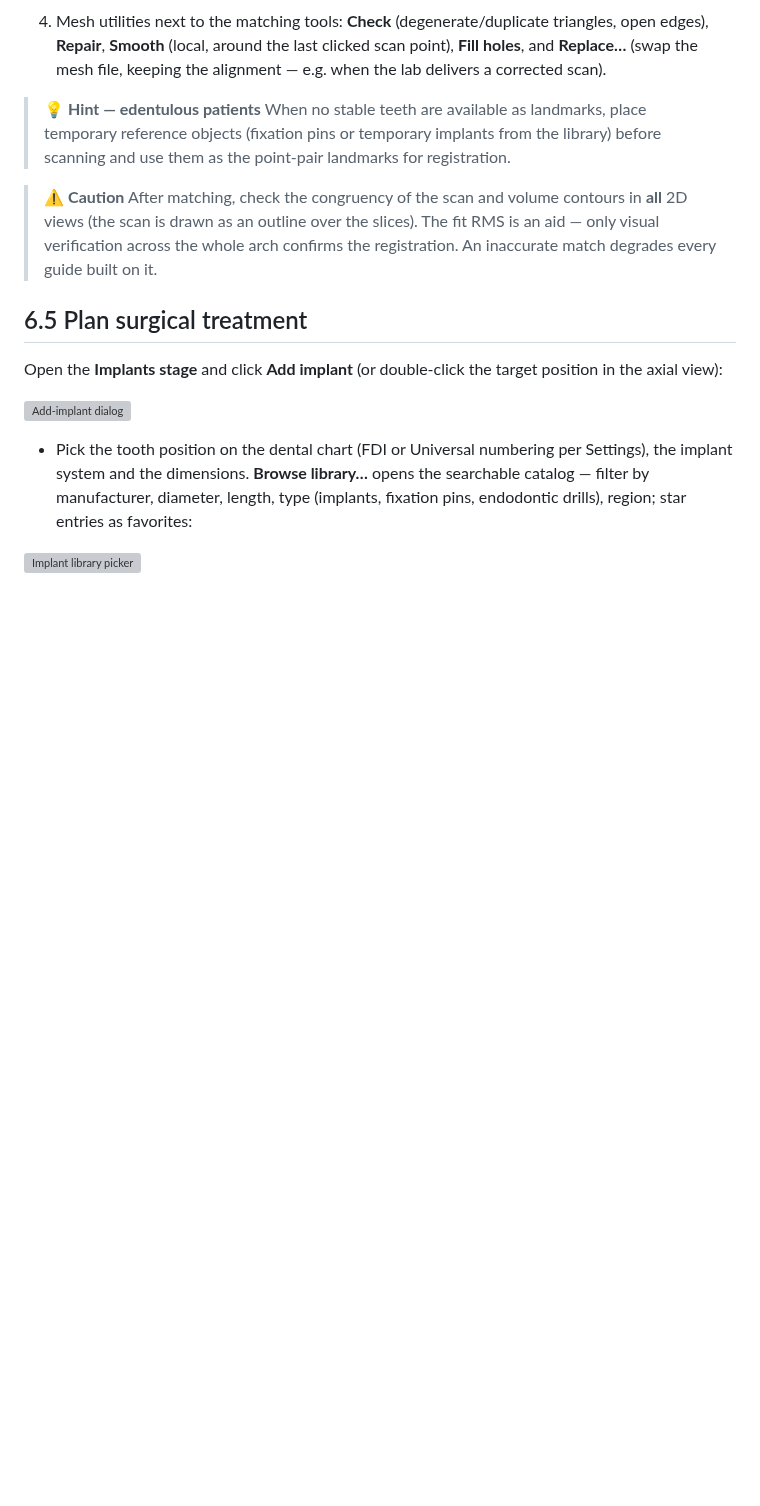
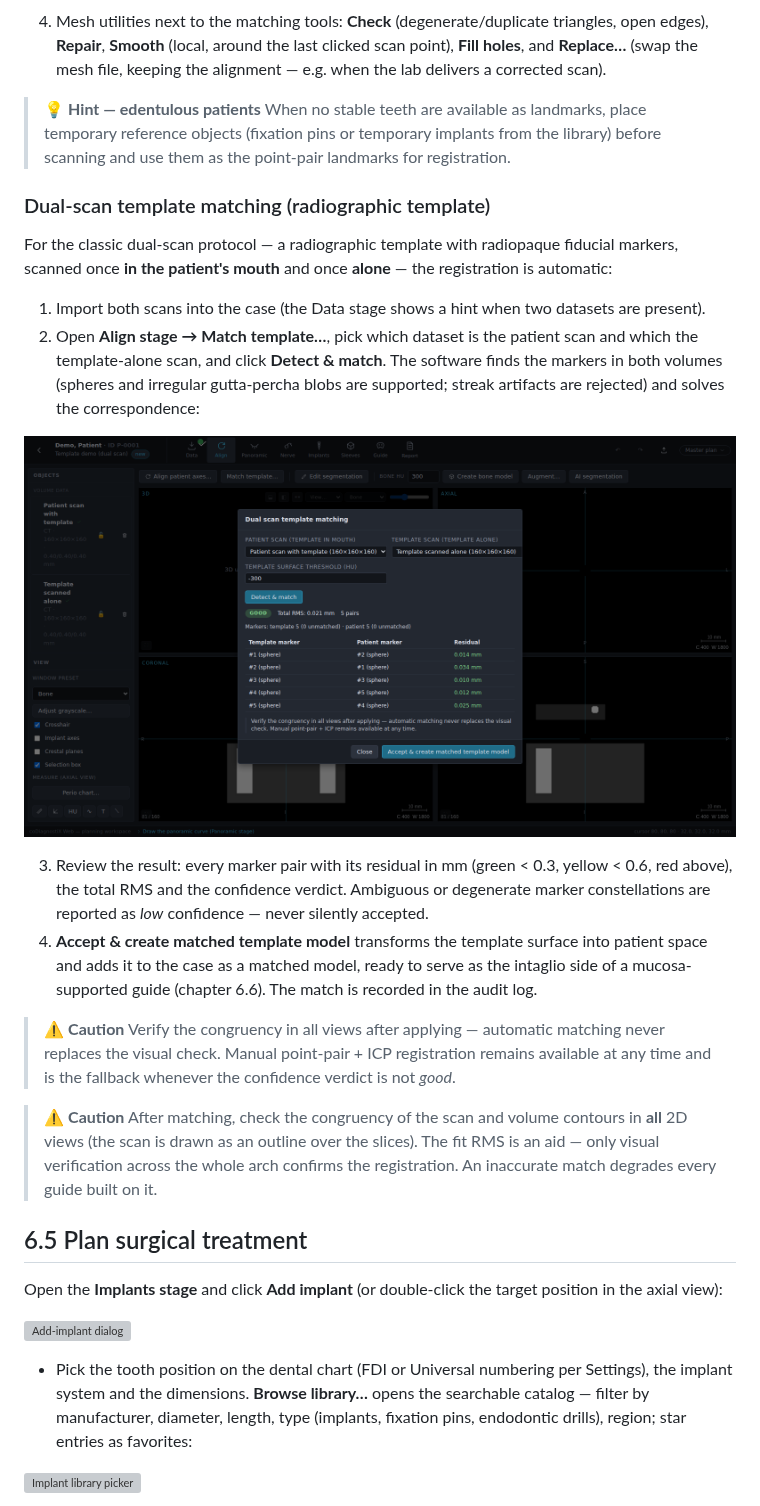
Before and after one commit to wOOL/cdx, a Markdown page: docs/manual/06-expert-planning.md, the part around the change. Drawn GitHub-style; pictures changed too: docs/manual/img/template-match.png (added); blank space fills up the shorter version; grey boxes are pictures that could not be loaded.

```diff
--- a/docs/manual/06-expert-planning.md
+++ b/docs/manual/06-expert-planning.md
@@ -88,6 +88,33 @@ A matched surface scan is the basis for tooth-supported guides.
 > When no stable teeth are available as landmarks, place temporary reference objects
 > (fixation pins or temporary implants from the library) before scanning and use them as the
 > point-pair landmarks for registration.
+
+### Dual-scan template matching (radiographic template)
+
+For the classic dual-scan protocol — a radiographic template with radiopaque fiducial
+markers, scanned once **in the patient's mouth** and once **alone** — the registration is
+automatic:
+
+1. Import both scans into the case (the Data stage shows a hint when two datasets are
+   present).
+2. Open **Align stage → Match template…**, pick which dataset is the patient scan and which
+   the template-alone scan, and click **Detect & match**. The software finds the markers in
+   both volumes (spheres and irregular gutta-percha blobs are supported; streak artifacts
+   are rejected) and solves the correspondence:
+
+![Dual-scan template matching](img/template-match.png)
+
+3. Review the result: every marker pair with its residual in mm (green < 0.3, yellow < 0.6,
+   red above), the total RMS and the confidence verdict. Ambiguous or degenerate marker
+   constellations are reported as *low* confidence — never silently accepted.
+4. **Accept & create matched template model** transforms the template surface into patient
+   space and adds it to the case as a matched model, ready to serve as the intaglio side of
+   a mucosa-supported guide (chapter 6.6). The match is recorded in the audit log.
+
+> ⚠️ **Caution**
+> Verify the congruency in all views after applying — automatic matching never replaces the
+> visual check. Manual point-pair + ICP registration remains available at any time and is
+> the fallback whenever the confidence verdict is not *good*.
 
 > ⚠️ **Caution**
 > After matching, check the congruency of the scan and volume contours in **all** 2D views
```
Also changed, not shown: docs/manual/GAPS.md (+1 -1 lines), 2 other files.
